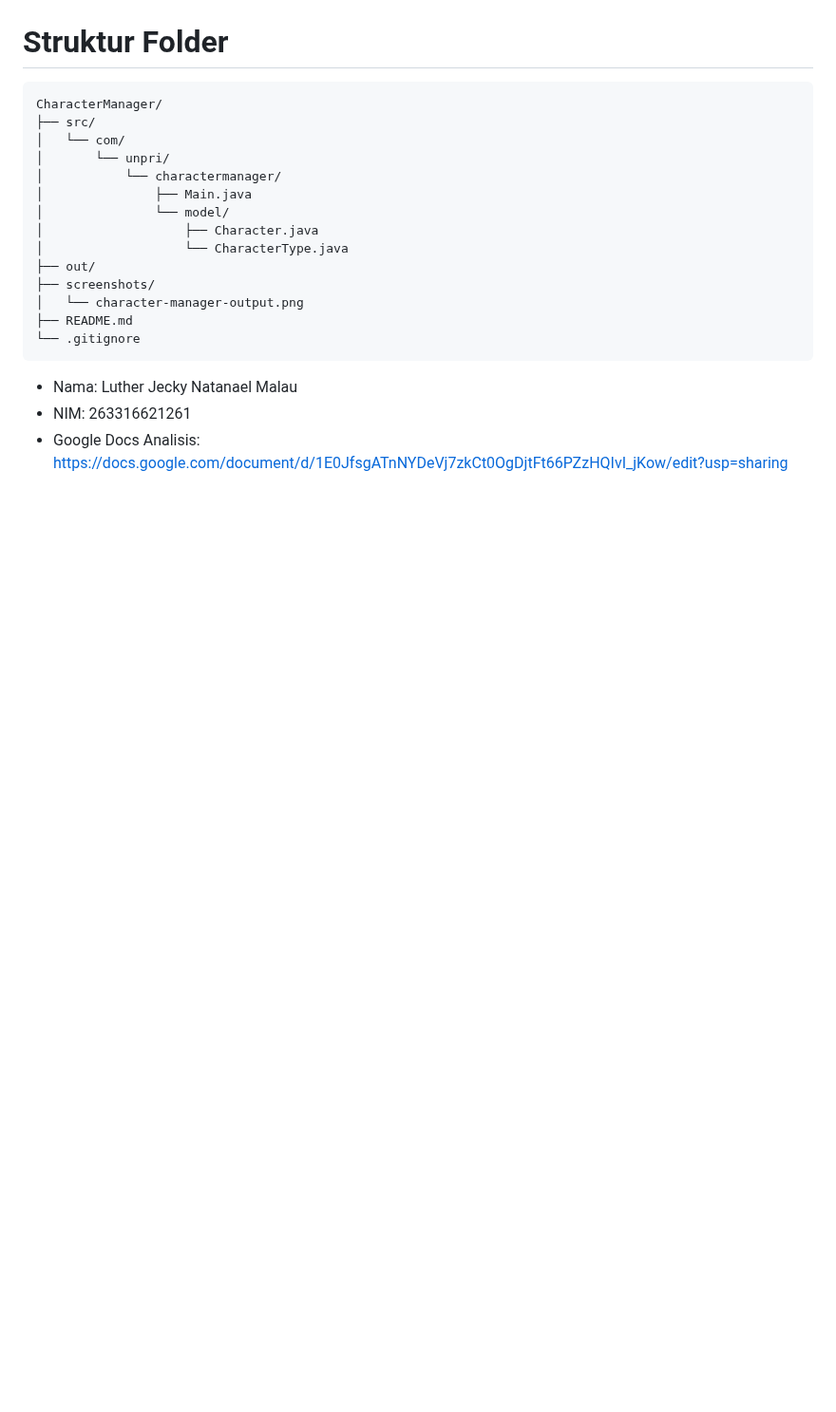
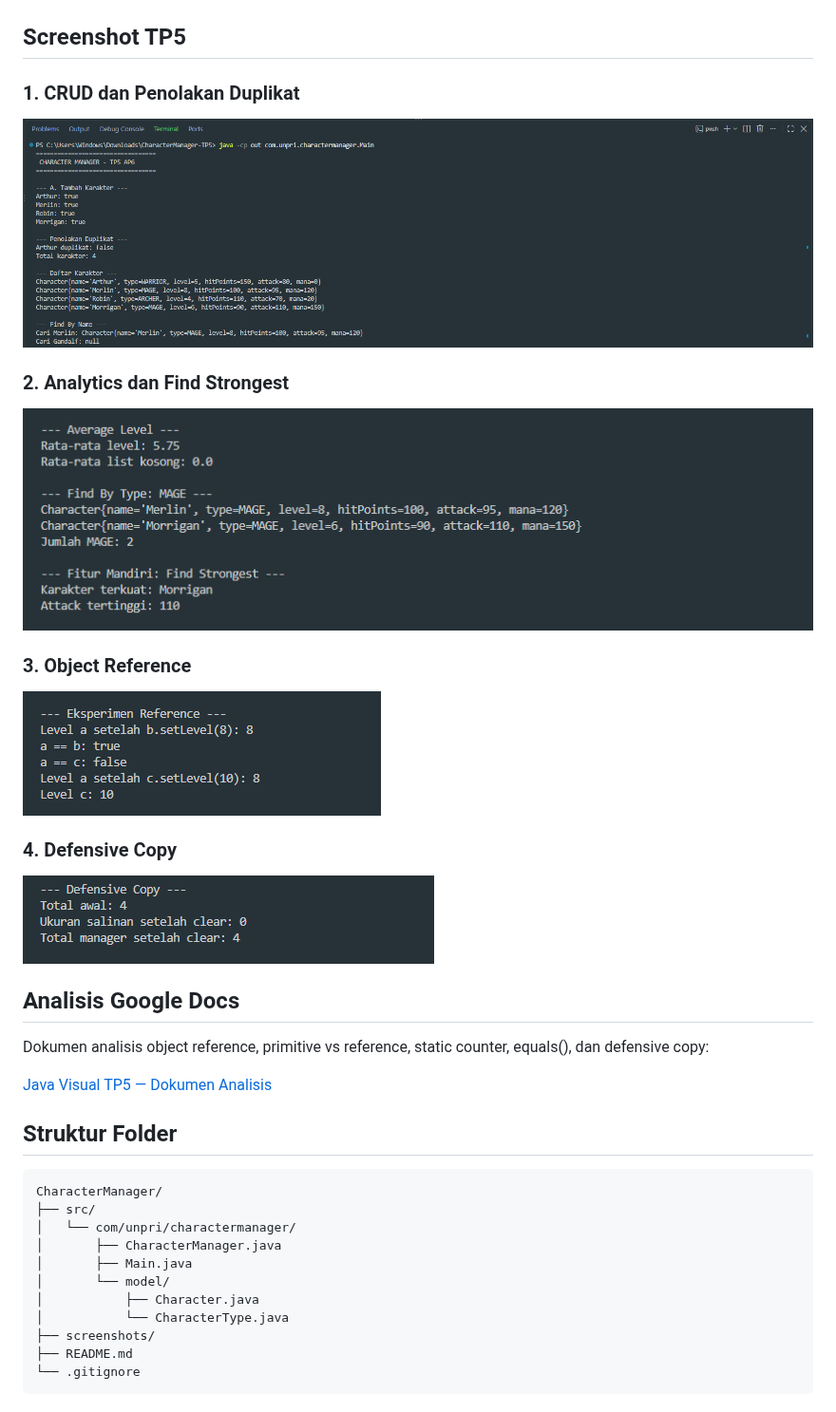
Before and after one commit to LutherDeveloper/javavisual-tp03-263316621261_LutherJeckyNatanaelMalau, a Markdown page: README.md, the part around one of its changes. Shown at 95% size. Rendered like a GitHub page; pictures changed too: screenshots/01-crud-duplicate.png (added), screenshots/02-analytics.png (added), screenshots/03-object-reference.png (added); blank space fills up the shorter version.

Commit message:
Complete Character Manager TP5 AP6

````diff
--- a/README.md
+++ b/README.md
@@ -17,23 +37,37 @@ Character Manager adalah project Java yang menerapkan konsep class, object, cons
 ![Character Manager Output](screenshots/character-manager-output.png)
 
-# Struktur Folder
-```
+## Screenshot TP5
+
+### 1. CRUD dan Penolakan Duplikat
+![CRUD dan penolakan duplikat](screenshots/01-crud-duplicate.png)
+
+### 2. Analytics dan Find Strongest
+![Analytics](screenshots/02-analytics.png)
+
+### 3. Object Reference
+![Eksperimen object reference](screenshots/03-object-reference.png)
+
+### 4. Defensive Copy
+![Eksperimen defensive copy](screenshots/04-defensive-copy.png)
+
+## Analisis Google Docs
+
+Dokumen analisis object reference, primitive vs reference, static counter, equals(), dan defensive copy:
+
+[Java Visual TP5 — Dokumen Analisis](https://docs.google.com/document/d/1E0JfsgATnNYDeVj7zkCt0OgDjtFt66PZzHQIvI_jKow/edit?usp=sharing)
+
+## Struktur Folder
+
+```text
 CharacterManager/
 ├── src/
-│   └── com/
-│       └── unpri/
-│           └── charactermanager/
-│               ├── Main.java
-│               └── model/
-│                   ├── Character.java
-│                   └── CharacterType.java
-├── out/
+│   └── com/unpri/charactermanager/
+│       ├── CharacterManager.java
+│       ├── Main.java
+│       └── model/
+│           ├── Character.java
+│           └── CharacterType.java
 ├── screenshots/
-│   └── character-manager-output.png
 ├── README.md
 └── .gitignore
 ```
-
-- Nama: Luther Jecky Natanael Malau
-- NIM: 263316621261
-- Google Docs Analisis: https://docs.google.com/document/d/1E0JfsgATnNYDeVj7zkCt0OgDjtFt66PZzHQIvI_jKow/edit?usp=sharing
````
Also changed, not shown: other parts of README.md (+30 -10 lines), 3 other files.
